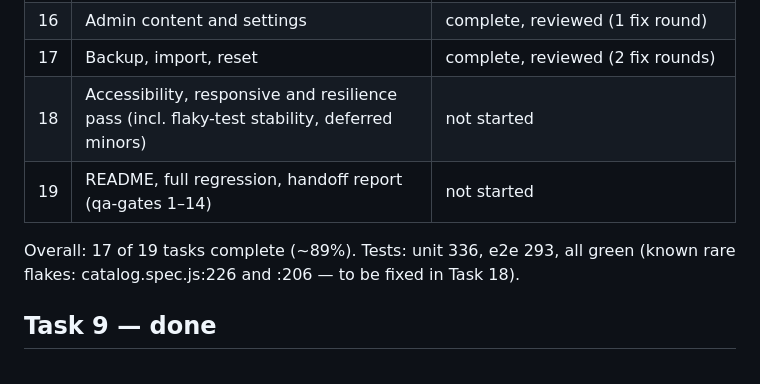
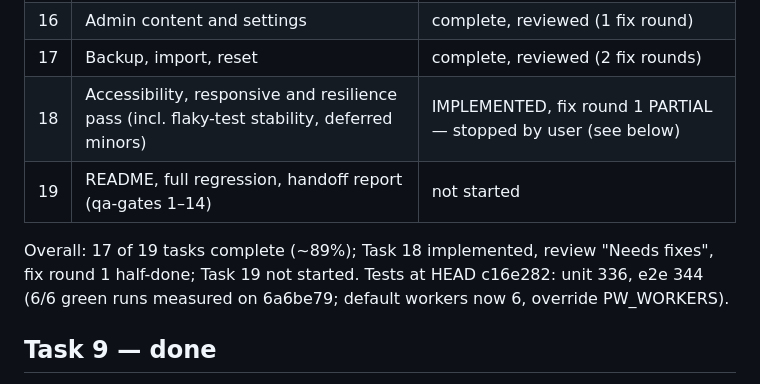
Before and after one commit to agorasite/Marias-Fashion-Boutique, a Markdown page: docs/PROGRESS.md, the part around the change. Rendered like a GitHub page.

Commit message:
docs: record Task 18 stop point and remaining work
Co-Authored-By: Claude Sonnet 5.5 <noreply@anthropic.com>

```diff
--- a/docs/PROGRESS.md
+++ b/docs/PROGRESS.md
@@ -25,10 +25,10 @@ Execution method: superpowers:subagent-driven-development (fresh implementer per
 | 15 | Admin customers and coupons | complete, reviewed (no fix round) |
 | 16 | Admin content and settings | complete, reviewed (1 fix round) |
 | 17 | Backup, import, reset | complete, reviewed (2 fix rounds) |
-| 18 | Accessibility, responsive and resilience pass (incl. flaky-test stability, deferred minors) | not started |
+| 18 | Accessibility, responsive and resilience pass (incl. flaky-test stability, deferred minors) | IMPLEMENTED, fix round 1 PARTIAL — stopped by user (see below) |
 | 19 | README, full regression, handoff report (qa-gates 1–14) | not started |
 
-Overall: 17 of 19 tasks complete (~89%). Tests: unit 336, e2e 293, all green (known rare flakes: catalog.spec.js:226 and :206 — to be fixed in Task 18).
+Overall: 17 of 19 tasks complete (~89%); Task 18 implemented, review "Needs fixes", fix round 1 half-done; Task 19 not started. Tests at HEAD c16e282: unit 336, e2e 344 (6/6 green runs measured on 6a6be79; default workers now 6, override PW_WORKERS).
 
 ## Task 9 — done
 Commits 46120e9 (WIP), ec5dc42, a94ec07. Reviewed; IRIS wording and checkout hardening fixed. Notes for later tasks: pickup orders have `shippingAddress: null`; `confirmIrisSimulation` refuses cancelled/returned orders.
```
